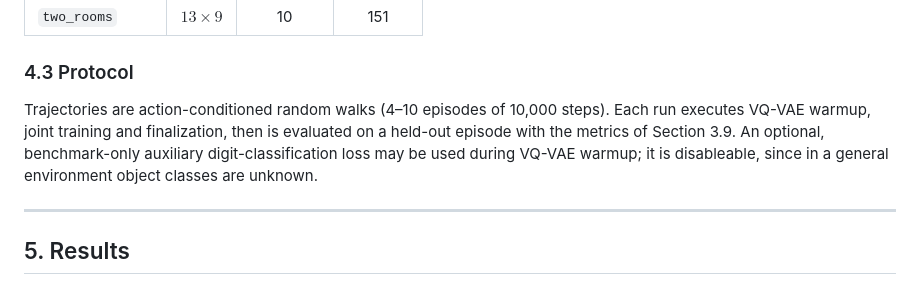
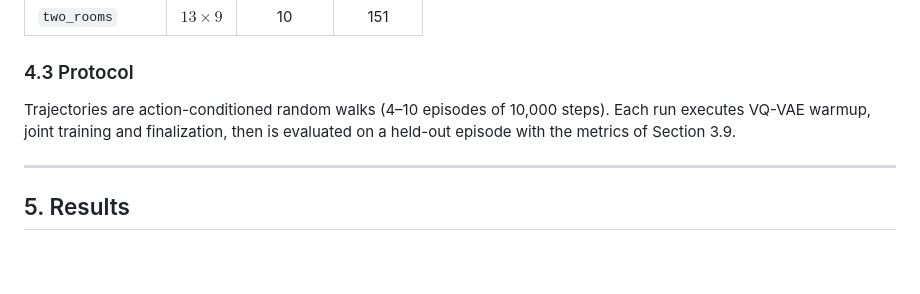
Before and after one commit to tristanstoeber/gradCSCG, a Markdown page: README.md, the part around the change. Drawn GitHub-style; blank space fills up the shorter version.

```diff
--- a/README.md
+++ b/README.md
@@ -296,7 +296,7 @@ We study five environments of increasing difficulty (Table 2): `aliased`, a $4\t
 
 ### 4.3 Protocol
 
-Trajectories are action-conditioned random walks (4–10 episodes of 10,000 steps). Each run executes VQ-VAE warmup, joint training and finalization, then is evaluated on a held-out episode with the metrics of Section 3.9. An optional, benchmark-only auxiliary digit-classification loss may be used during VQ-VAE warmup; it is disableable, since in a general environment object classes are unknown.
+Trajectories are action-conditioned random walks (4–10 episodes of 10,000 steps). Each run executes VQ-VAE warmup, joint training and finalization, then is evaluated on a held-out episode with the metrics of Section 3.9.
 
 ---
 
```
